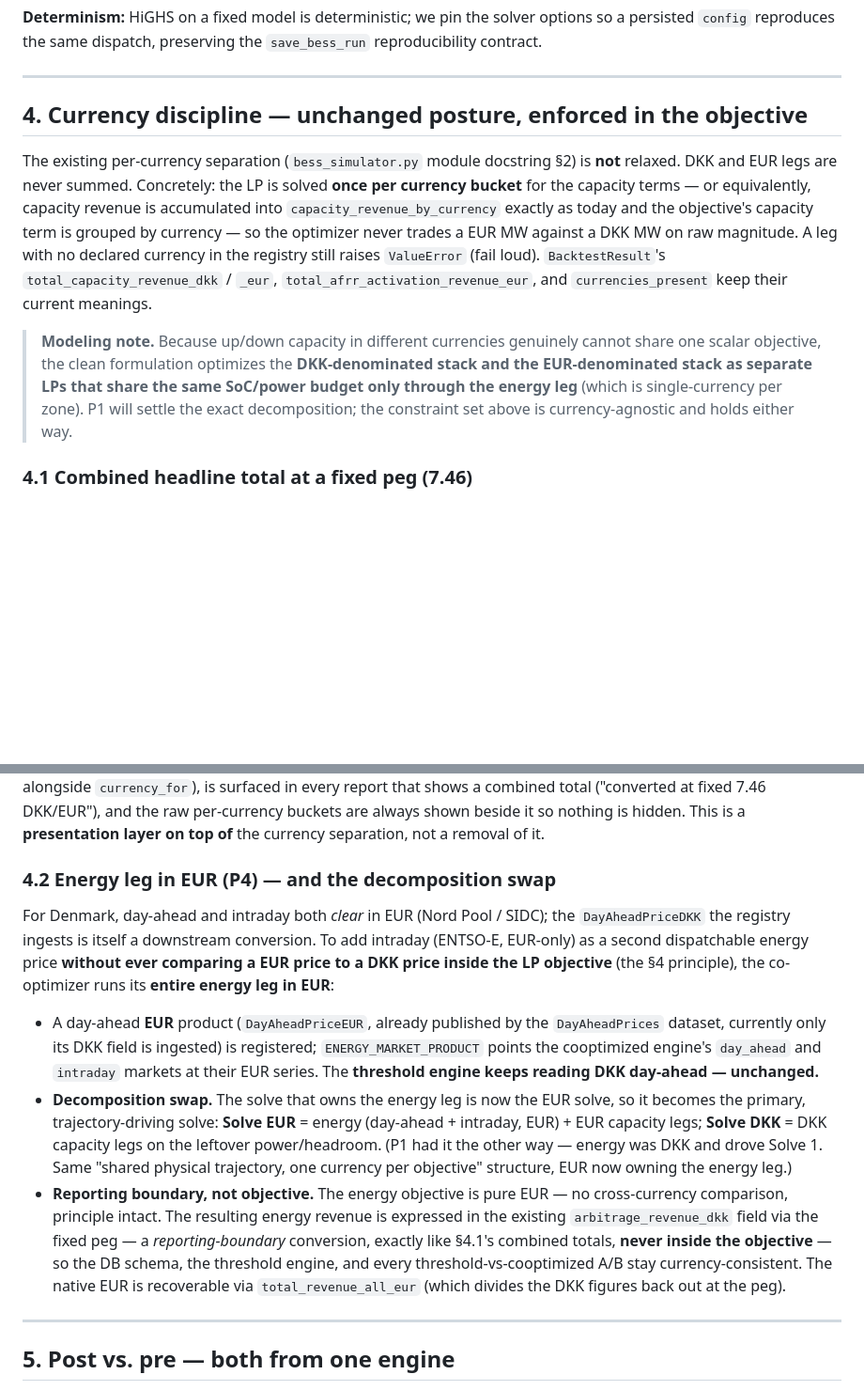
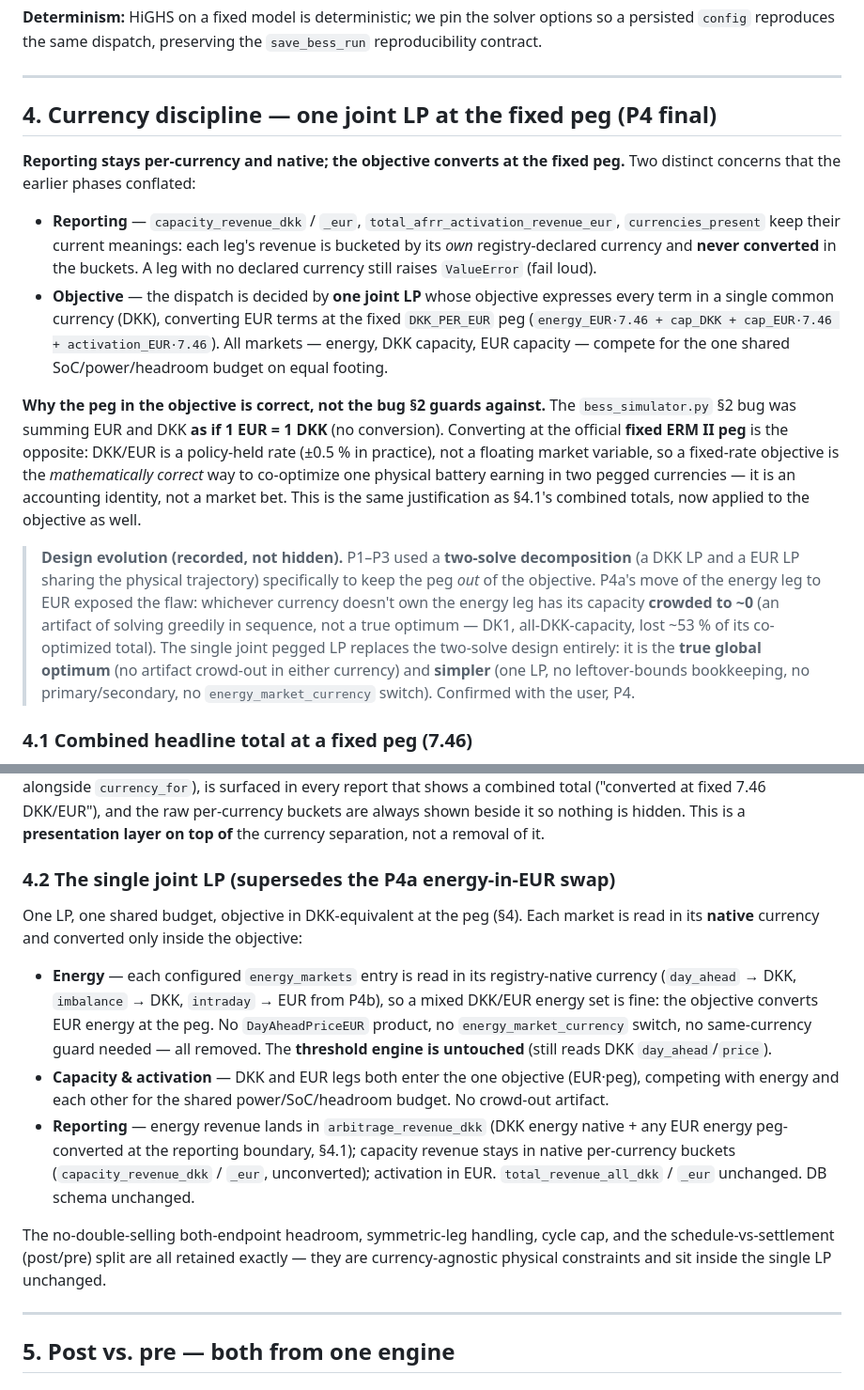
Before and after one commit to dildoswaggingzz/AncillaryNews, a Markdown page: docs/bess-cooptimizer-design.md, 2 parts joined by grey strips. Shown at 94% size. GitHub-like rendering; blank space fills up the shorter version.

Commit message:
Decide P4 decomposition: single pegged joint LP, supersedes two-solve
P4a's energy-in-EUR swap exposed that the sequential two-solve decomposition
crowds the non-energy currency's capacity to ~0 (DK1, all-DKK, lost ~53%). Adopt
a single joint LP whose objective converts every term to DKK at the fixed peg --
the true global optimum, no crowd-out, and simpler (one LP, no energy_market_
currency switch). The peg in the objective is correct for a PEGGED pair (a fixed
accounting identity, not the 1:1-sum bug). Reporting stays native per-currency.

Co-Authored-By: Claude Opus 4.8 <noreply@anthropic.com>

```diff
--- a/docs/bess-cooptimizer-design.md
+++ b/docs/bess-cooptimizer-design.md
@@ -167,22 +167,36 @@ second. No performance concern at backtest scale.
 
 ---
 
-## 4. Currency discipline — unchanged posture, enforced in the objective
+## 4. Currency discipline — one joint LP at the fixed peg (P4 final)
 
-The existing per-currency separation (`bess_simulator.py` module docstring §2) is **not** relaxed.
-DKK and EUR legs are never summed. Concretely: the LP is solved **once per currency bucket** for
-the capacity terms — or equivalently, capacity revenue is accumulated into
-`capacity_revenue_by_currency` exactly as today and the objective's capacity term is grouped by
-currency — so the optimizer never trades a EUR MW against a DKK MW on raw magnitude. A leg with no
-declared currency in the registry still raises `ValueError` (fail loud). `BacktestResult`'s
-`total_capacity_revenue_dkk` / `_eur`, `total_afrr_activation_revenue_eur`, and `currencies_present`
-keep their current meanings.
+**Reporting stays per-currency and native; the objective converts at the fixed peg.** Two distinct
+concerns that the earlier phases conflated:
 
-> **Modeling note.** Because up/down capacity in different currencies genuinely cannot share one
-> scalar objective, the clean formulation optimizes the **DKK-denominated stack and the
-> EUR-denominated stack as separate LPs that share the same SoC/power budget only through the
-> energy leg** (which is single-currency per zone). P1 will settle the exact decomposition; the
-> constraint set above is currency-agnostic and holds either way.
+- **Reporting** — `capacity_revenue_dkk` / `_eur`, `total_afrr_activation_revenue_eur`,
+  `currencies_present` keep their current meanings: each leg's revenue is bucketed by its *own*
+  registry-declared currency and **never converted** in the buckets. A leg with no declared currency
+  still raises `ValueError` (fail loud).
+- **Objective** — the dispatch is decided by **one joint LP** whose objective expresses every term in
+  a single common currency (DKK), converting EUR terms at the fixed `DKK_PER_EUR` peg
+  (`energy_EUR·7.46 + cap_DKK + cap_EUR·7.46 + activation_EUR·7.46`). All markets — energy, DKK
+  capacity, EUR capacity — compete for the one shared SoC/power/headroom budget on equal footing.
+
+**Why the peg in the objective is correct, not the bug §2 guards against.** The `bess_simulator.py`
+§2 bug was summing EUR and DKK **as if 1 EUR = 1 DKK** (no conversion). Converting at the official
+**fixed ERM II peg** is the opposite: DKK/EUR is a policy-held rate (±0.5 % in practice), not a
+floating market variable, so a fixed-rate objective is the *mathematically correct* way to
+co-optimize one physical battery earning in two pegged currencies — it is an accounting identity,
+not a market bet. This is the same justification as §4.1's combined totals, now applied to the
+objective as well.
+
+> **Design evolution (recorded, not hidden).** P1–P3 used a **two-solve decomposition** (a DKK LP
+> and a EUR LP sharing the physical trajectory) specifically to keep the peg *out* of the objective.
+> P4a's move of the energy leg to EUR exposed the flaw: whichever currency doesn't own the energy
+> leg has its capacity **crowded to ~0** (an artifact of solving greedily in sequence, not a true
+> optimum — DK1, all-DKK-capacity, lost ~53 % of its co-optimized total). The single joint pegged LP
+> replaces the two-solve design entirely: it is the **true global optimum** (no artifact crowd-out in
+> either currency) and **simpler** (one LP, no leftover-bounds bookkeeping, no primary/secondary,
+> no `energy_market_currency` switch). Confirmed with the user, P4.
 
 ### 4.1 Combined headline total at a fixed peg (7.46)
 
@@ -208,28 +222,26 @@ not a silent market assumption. The constant lives in one place (`shared/units.p
 DKK/EUR"), and the raw per-currency buckets are always shown beside it so nothing is hidden. This
 is a **presentation layer on top of** the currency separation, not a removal of it.
 
-### 4.2 Energy leg in EUR (P4) — and the decomposition swap
+### 4.2 The single joint LP (supersedes the P4a energy-in-EUR swap)
 
-For Denmark, day-ahead and intraday both *clear* in EUR (Nord Pool / SIDC); the `DayAheadPriceDKK`
-the registry ingests is itself a downstream conversion. To add intraday (ENTSO-E, EUR-only) as a
-second dispatchable energy price **without ever comparing a EUR price to a DKK price inside the LP
-objective** (the §4 principle), the co-optimizer runs its **entire energy leg in EUR**:
+One LP, one shared budget, objective in DKK-equivalent at the peg (§4). Each market is read in its
+**native** currency and converted only inside the objective:
 
-- A day-ahead **EUR** product (`DayAheadPriceEUR`, already published by the `DayAheadPrices` dataset,
-  currently only its DKK field is ingested) is registered; `ENERGY_MARKET_PRODUCT` points the
-  cooptimized engine's `day_ahead` and `intraday` markets at their EUR series. The **threshold
-  engine keeps reading DKK day-ahead — unchanged.**
-- **Decomposition swap.** The solve that owns the energy leg is now the EUR solve, so it becomes the
-  primary, trajectory-driving solve: **Solve EUR** = energy (day-ahead + intraday, EUR) + EUR
-  capacity legs; **Solve DKK** = DKK capacity legs on the leftover power/headroom. (P1 had it the
-  other way — energy was DKK and drove Solve 1. Same "shared physical trajectory, one currency per
-  objective" structure, EUR now owning the energy leg.)
-- **Reporting boundary, not objective.** The energy objective is pure EUR — no cross-currency
-  comparison, principle intact. The resulting energy revenue is expressed in the existing
-  `arbitrage_revenue_dkk` field via the fixed peg — a *reporting-boundary* conversion, exactly like
-  §4.1's combined totals, **never inside the objective** — so the DB schema, the threshold engine,
-  and every threshold-vs-cooptimized A/B stay currency-consistent. The native EUR is recoverable via
-  `total_revenue_all_eur` (which divides the DKK figures back out at the peg).
+- **Energy** — each configured `energy_markets` entry is read in its registry-native currency
+  (`day_ahead` → DKK, `imbalance` → DKK, `intraday` → EUR from P4b), so a mixed DKK/EUR energy set is
+  fine: the objective converts EUR energy at the peg. No `DayAheadPriceEUR` product, no
+  `energy_market_currency` switch, no same-currency guard needed — all removed. The **threshold
+  engine is untouched** (still reads DKK `day_ahead`/`price`).
+- **Capacity & activation** — DKK and EUR legs both enter the one objective (EUR·peg), competing
+  with energy and each other for the shared power/SoC/headroom budget. No crowd-out artifact.
+- **Reporting** — energy revenue lands in `arbitrage_revenue_dkk` (DKK energy native + any EUR energy
+  peg-converted at the reporting boundary, §4.1); capacity revenue stays in native per-currency
+  buckets (`capacity_revenue_dkk` / `_eur`, unconverted); activation in EUR. `total_revenue_all_dkk`
+  / `_eur` unchanged. DB schema unchanged.
+
+The no-double-selling both-endpoint headroom, symmetric-leg handling, cycle cap, and the
+schedule-vs-settlement (post/pre) split are all retained exactly — they are currency-agnostic
+physical constraints and sit inside the single LP unchanged.
 
 ---
 
```
